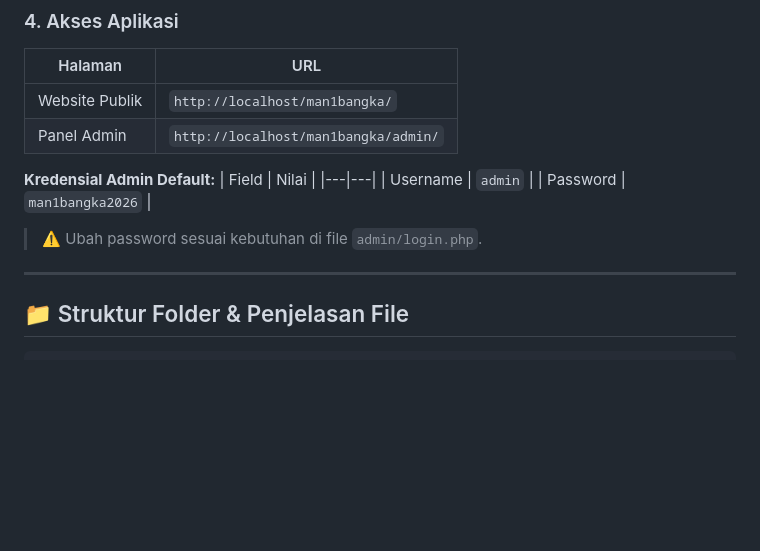
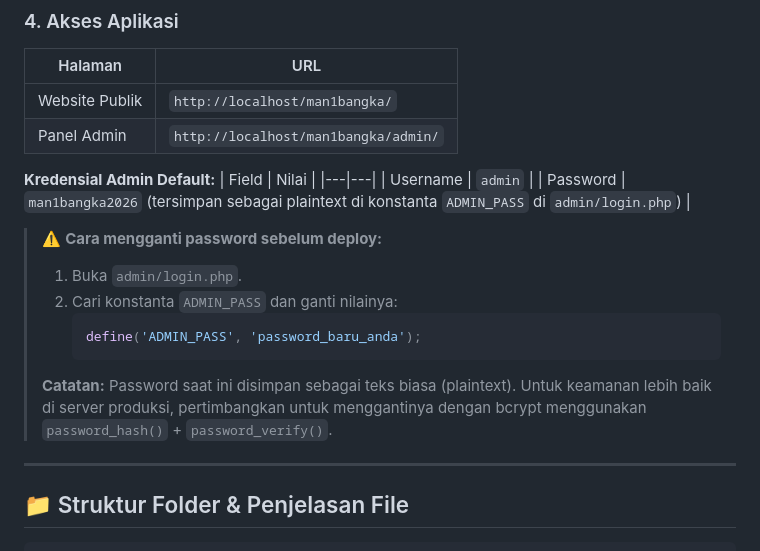
Before and after one commit to bonglii/man1bangka, a Markdown page: README.md, the part around the change. Drawn GitHub-style; blank space fills up the shorter version.

Commit message:
Update README with password change instructions
Added instructions for changing the admin password and noted that it is stored as plaintext.

````diff
--- a/README.md
+++ b/README.md
@@ -54,9 +54,16 @@ define('DB_NAME', 'man1bangka');
 | Field | Nilai |
 |---|---|
 | Username | `admin` |
-| Password | `man1bangka2026` |
+| Password | `man1bangka2026` (tersimpan sebagai plaintext di konstanta `ADMIN_PASS` di `admin/login.php`) |
 
-> ⚠️ Ubah password sesuai kebutuhan di file `admin/login.php`.
+> ⚠️ **Cara mengganti password sebelum deploy:**
+> 1. Buka `admin/login.php`.
+> 2. Cari konstanta `ADMIN_PASS` dan ganti nilainya:
+>    ```php
+>    define('ADMIN_PASS', 'password_baru_anda');
+>    ```
+>
+> **Catatan:** Password saat ini disimpan sebagai teks biasa (plaintext). Untuk keamanan lebih baik di server produksi, pertimbangkan untuk menggantinya dengan bcrypt menggunakan `password_hash()` + `password_verify()`.
 
 ---
 
````
